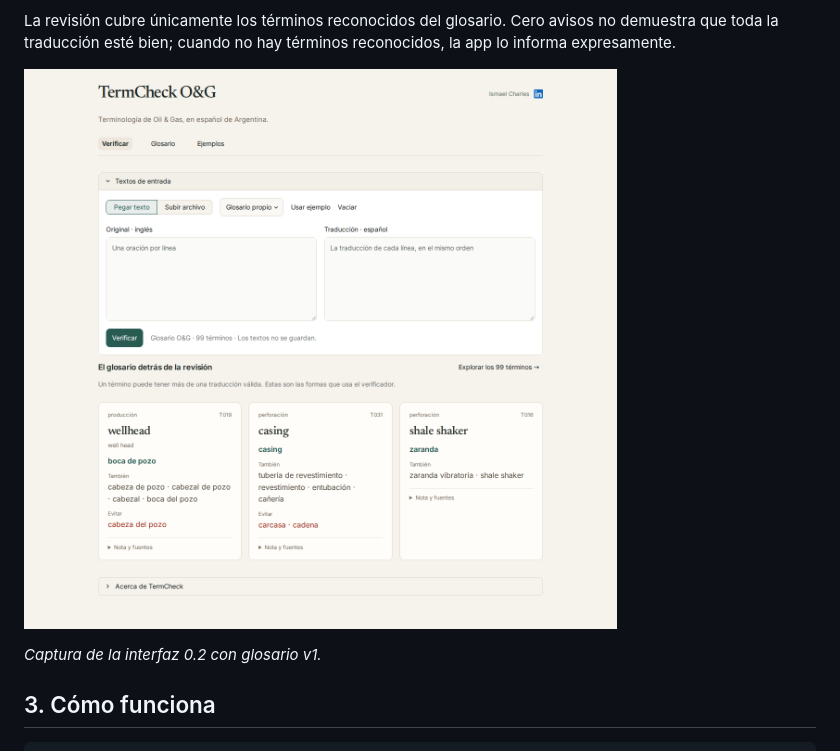
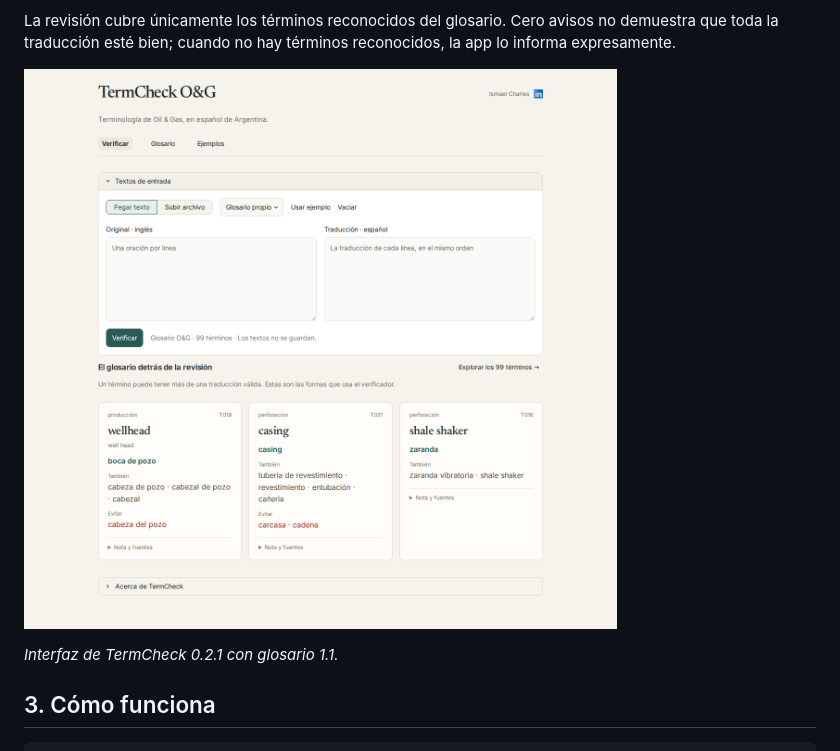
Before and after one commit to ismaelcharles/termcheck-og, a Markdown page: README.md, the part around the change. Drawn GitHub-style; pictures changed too: docs/img/demo.png.

Commit message:
Actualizar la captura comprobada de TermCheck 0.2.1

```diff
--- a/README.md
+++ b/README.md
@@ -63,7 +63,7 @@ esté bien; cuando no hay términos reconocidos, la app lo informa expresamente.
 
 ![La portada del verificador con acceso al glosario, ejemplos y fichas de términos](docs/img/demo.png)
 
-*Captura de la interfaz 0.2 con glosario v1.*
+*Interfaz de TermCheck 0.2.1 con glosario 1.1.*
 
 ## 3. Cómo funciona
 
```
